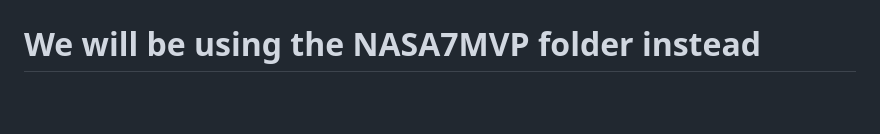
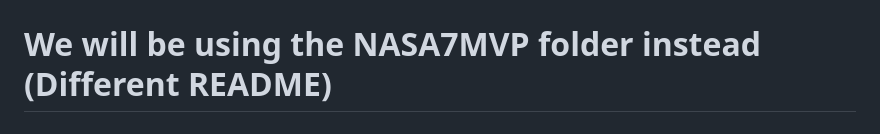
Before and after one commit to DSeahYS/NASAProject7Study, a Markdown page: README.md, the part around the change. Rendered like a GitHub page; blank space fills up the shorter version.

```diff
--- a/README.md
+++ b/README.md
@@ -1,5 +1,5 @@
 # Note that we are no longer using the NASAProject7Study Folder as it was too overly complicated and undoable within 5 days.
-# We will be using the NASA7MVP folder instead
+# We will be using the NASA7MVP folder instead (Different README)
 
 # NASA Project #7 Study: NIR GRB/GW Counterpart Pipeline (Old)
 
```
